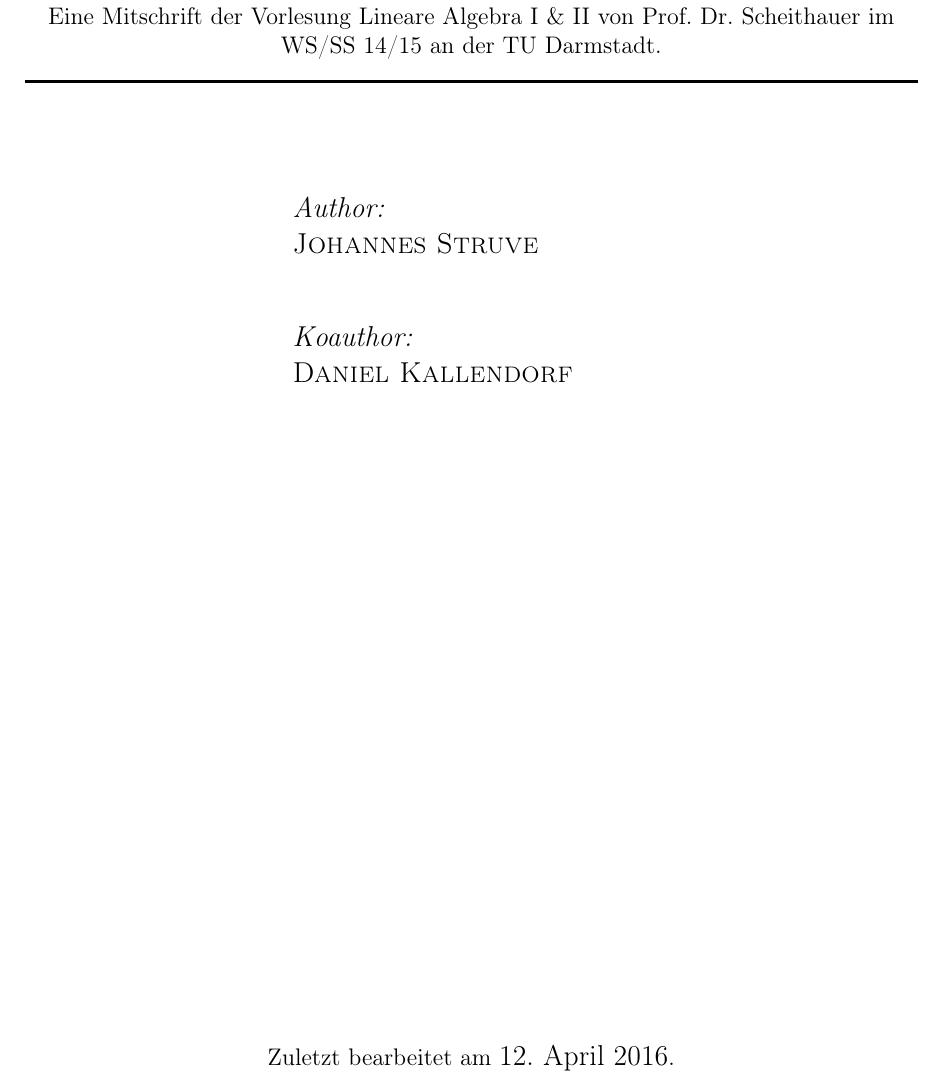
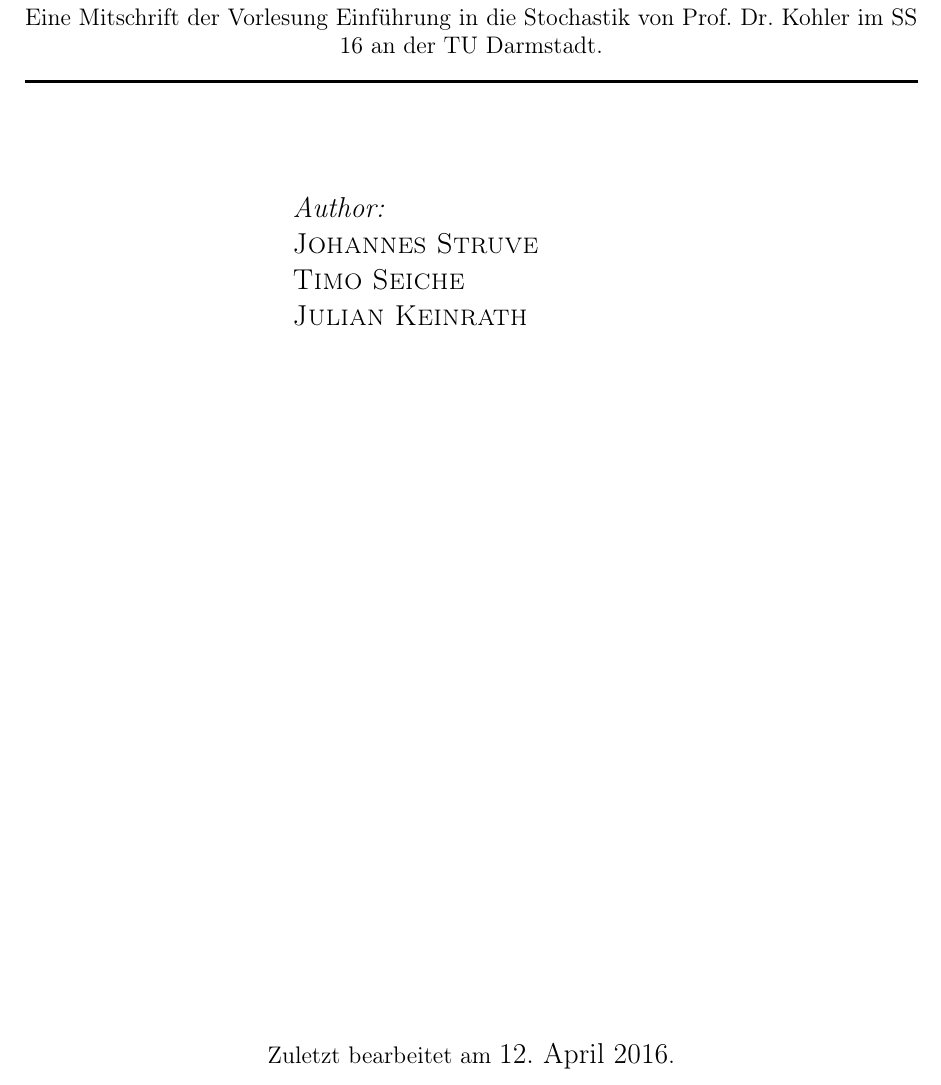
Before and after one commit to Brotus/script, a LaTeX document (stochastik/stochastik.tex): part of page 1 of 3, cut so that both start at the same text. Compiled offline with pdfLaTeX.

Commit message:
- updated stochastik

```diff
--- a/stochastik/stochastik.tex
+++ b/stochastik/stochastik.tex
@@ -64,10 +64,9 @@
 \rule{\linewidth}{0.5mm}
-Eine Mitschrift der Vorlesung Lineare Algebra I \& II von Prof. Dr. Scheithauer im WS/SS 14/15 an der TU Darmstadt.
+Eine Mitschrift der Vorlesung Einführung in die Stochastik von Prof. Dr. Kohler im SS 16 an der TU Darmstadt.
 \rule{\linewidth}{0.5mm}\\[2.0cm]
 \begin{minipage}{0.4\textwidth}
 \begin{flushleft}
-\large \emph{Author:}\\\textsc{Johannes Struve}\\[1.0cm]
-\large \emph{Koauthor:}\\\textsc{Daniel Kallendorf}
+\large \emph{Author:}\\\textsc{Johannes Struve\\Timo Seiche\\Julian Keinrath}\\[1.0cm]
 \end{flushleft}
 \end{minipage}
 \vfill
```
Also changed, not shown: stochastik/stochastik.tex (2 more changed lines), 1 other file.
